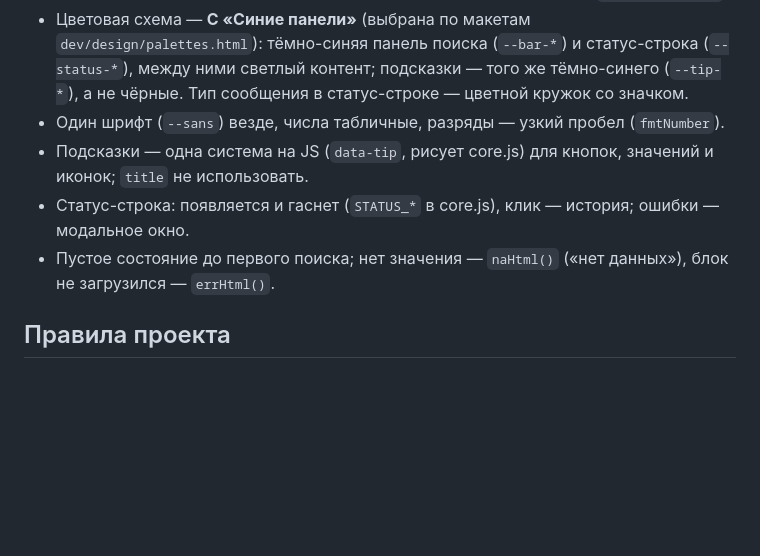
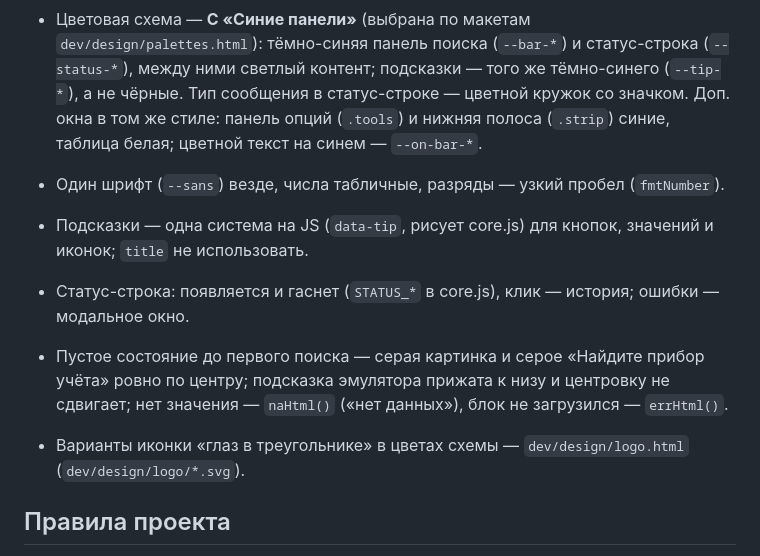
Before and after one commit to sega-gremlen/simple_pyramid, a Markdown page: CLAUDE.md, the part around the change. Rendered like a GitHub page; blank space fills up the shorter version.

Commit message:
docs: CLAUDE.md — синие доп. окна, пустое состояние, макеты иконки
Co-Authored-By: Claude Opus 5.5 <noreply@anthropic.com>

```diff
--- a/CLAUDE.md
+++ b/CLAUDE.md
@@ -94,10 +94,15 @@ window_context, fit_height, start_update, close`.
 - Цветовая схема — **C «Синие панели»** (выбрана по макетам `dev/design/palettes.html`): тёмно-синяя
   панель поиска (`--bar-*`) и статус-строка (`--status-*`), между ними светлый контент; подсказки —
   того же тёмно-синего (`--tip-*`), а не чёрные. Тип сообщения в статус-строке — цветной кружок со значком.
+  Доп. окна в том же стиле: панель опций (`.tools`) и нижняя полоса (`.strip`) синие, таблица белая;
+  цветной текст на синем — `--on-bar-*`.
 - Один шрифт (`--sans`) везде, числа табличные, разряды — узкий пробел (`fmtNumber`).
 - Подсказки — одна система на JS (`data-tip`, рисует core.js) для кнопок, значений и иконок; `title` не использовать.
 - Статус-строка: появляется и гаснет (`STATUS_*` в core.js), клик — история; ошибки — модальное окно.
-- Пустое состояние до первого поиска; нет значения — `naHtml()` («нет данных»), блок не загрузился — `errHtml()`.
+- Пустое состояние до первого поиска — серая картинка и серое «Найдите прибор учёта» ровно по центру;
+  подсказка эмулятора прижата к низу и центровку не сдвигает; нет значения — `naHtml()` («нет данных»), блок не загрузился — `errHtml()`.
+
+- Варианты иконки «глаз в треугольнике» в цветах схемы — `dev/design/logo.html` (`dev/design/logo/*.svg`).
 
 ## Правила проекта
 
```
